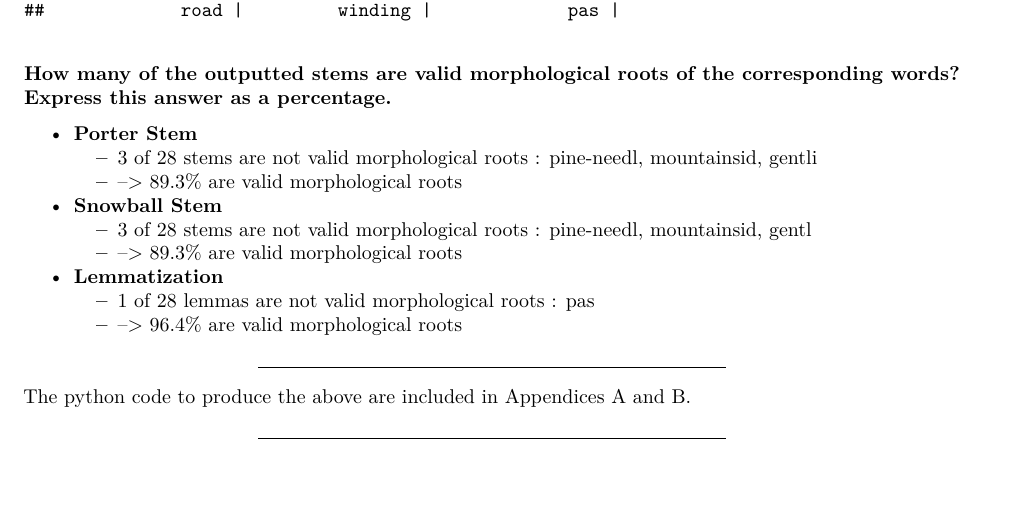
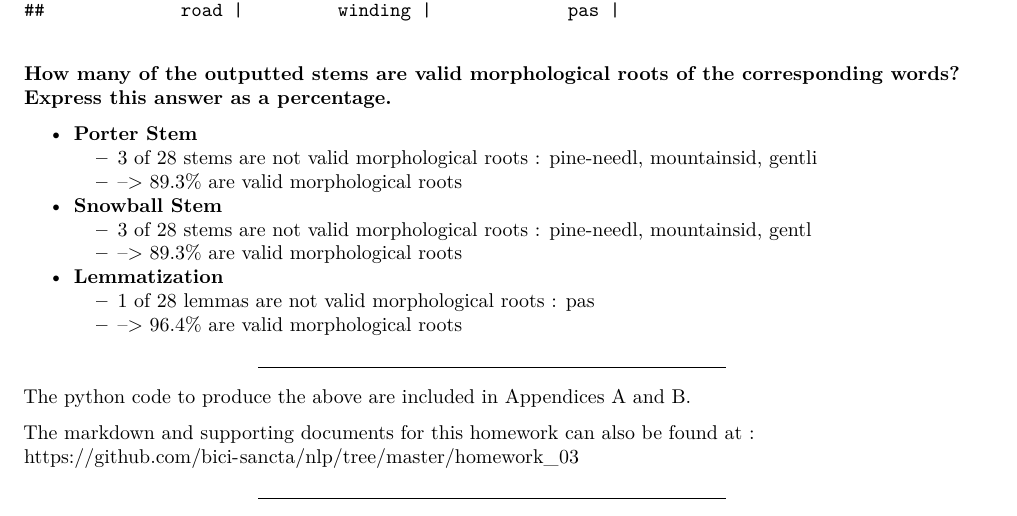
Before and after one commit to bici-sancta/nlp, an R Markdown document (homework_03/nlp_devoir_03.Rmd): part of page 3 of 6, cut so that both start at the same text. The pictures show the output file homework_03/nlp_devoir_03.pdf that the author committed with the source.

Commit message:
minor edit to hw3

```diff
--- a/homework_03/nlp_devoir_03.Rmd
+++ b/homework_03/nlp_devoir_03.Rmd
@@ -222,6 +222,11 @@ for (w in stems)
 
 The python code to produce the above are included in Appendices A and B.
 
+The markdown and supporting documents for this homework can also be found at :
+https://github.com/bici-sancta/nlp/tree/master/homework_03
+
+
+
 ***
 
 
```
Also changed, not shown: homework_03/nlp_devoir_03.pdf.
